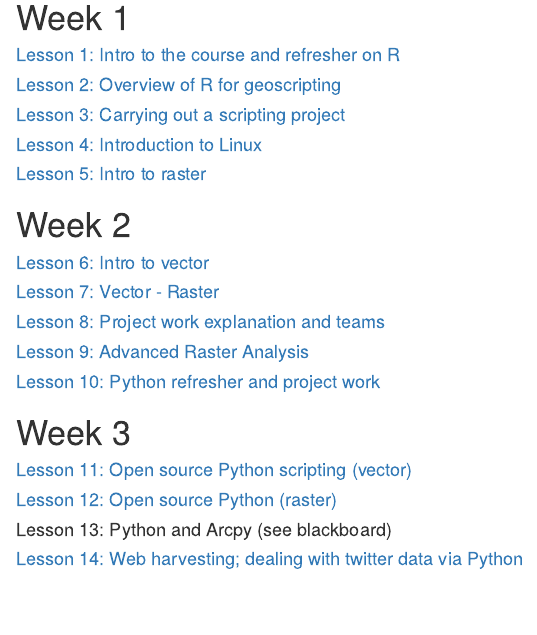
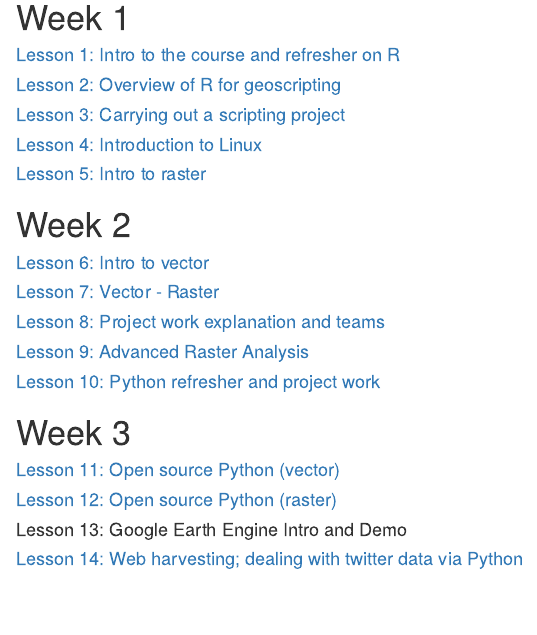
Before and after one commit to GeoScripting-WUR/GeoScripting-WUR.github.io, an R Markdown document (index.Rmd): the page in a window 1100 px wide, from 190 px down. Rendered offline with R 4.5, knitr and Pandoc, with nearby package versions; drawn as R Markdown's standard HTML page in place of the format the file asks for.

Commit message:
Update lesson 13 name

```diff
--- a/index.Rmd
+++ b/index.Rmd
@@ -35,9 +35,9 @@ We recommend refreshing your R and Python knowledge before the course with
 #### [Lesson 10: Python refresher and project work](https://geoscripting-wur.github.io/PythonWeek/)
 
 # Week 3
-#### [Lesson 11: Open source Python scripting (vector)](https://geoscripting-wur.github.io/PythonWeek/VectorPython.html)
+#### [Lesson 11: Open source Python (vector)](https://geoscripting-wur.github.io/PythonWeek/VectorPython.html)
 #### [Lesson 12: Open source Python (raster)](http://nbviewer.ipython.org/github/GeoScripting-WUR/PythonWeek/blob/gh-pages/Raster%20data%20handling.ipynb)
-#### Lesson 13: Python and Arcpy (see blackboard)
+#### Lesson 13: Google Earth Engine Intro and Demo
 #### [Lesson 14: Web harvesting; dealing with twitter data via Python](http://geoscripting-wur.github.io/PythonWeek/PythonTwitter.html)
 <!-- #### [Lesson 15: Webmapping demo](nens.html) -->
 
```
Also changed, not shown: index.html.
